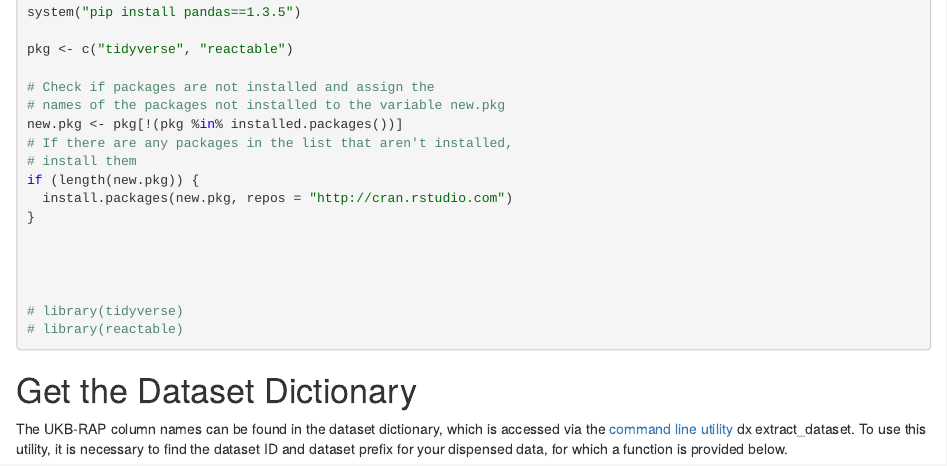
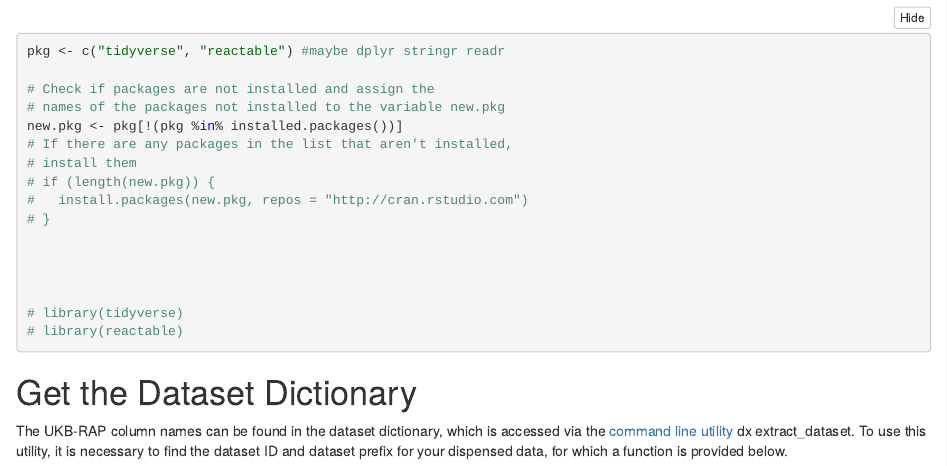
Before and after one commit to LouiseEB/ukb_h, a Quarto document (data-raw/exctract data in r.qmd): the page in a window 1100 px wide, from 520 px down before the commit and from 1120 px down after it, so that both start at the same text. The pictures show the output file data-raw/exctract data in r.nb.html that the author committed with the source, opened offline.

Commit message:
cleaning extract script

```diff
--- a/data-raw/exctract data in r.qmd
+++ b/data-raw/exctract data in r.qmd
@@ -24,16 +24,16 @@ It is useful to programmatically identify all UKB-RAP field names associated wit
 system("pip install dxpy --upgrade")
 system("pip install pandas==1.3.5")
 
-pkg <- c("tidyverse", "reactable")
+# pkg <- c("tidyverse", "reactable") #maybe dplyr stringr readr
 
 # Check if packages are not installed and assign the
 # names of the packages not installed to the variable new.pkg
-new.pkg <- pkg[!(pkg %in% installed.packages())]
+# new.pkg <- pkg[!(pkg %in% installed.packages())]
 # If there are any packages in the list that aren't installed,
 # install them
-if (length(new.pkg)) {
-  install.packages(new.pkg, repos = "http://cran.rstudio.com")
-}
+# if (length(new.pkg)) {
+#   install.packages(new.pkg, repos = "http://cran.rstudio.com")
+# }
 
 
 
```
Also changed, not shown: data-raw/exctract data in r.nb.html.
